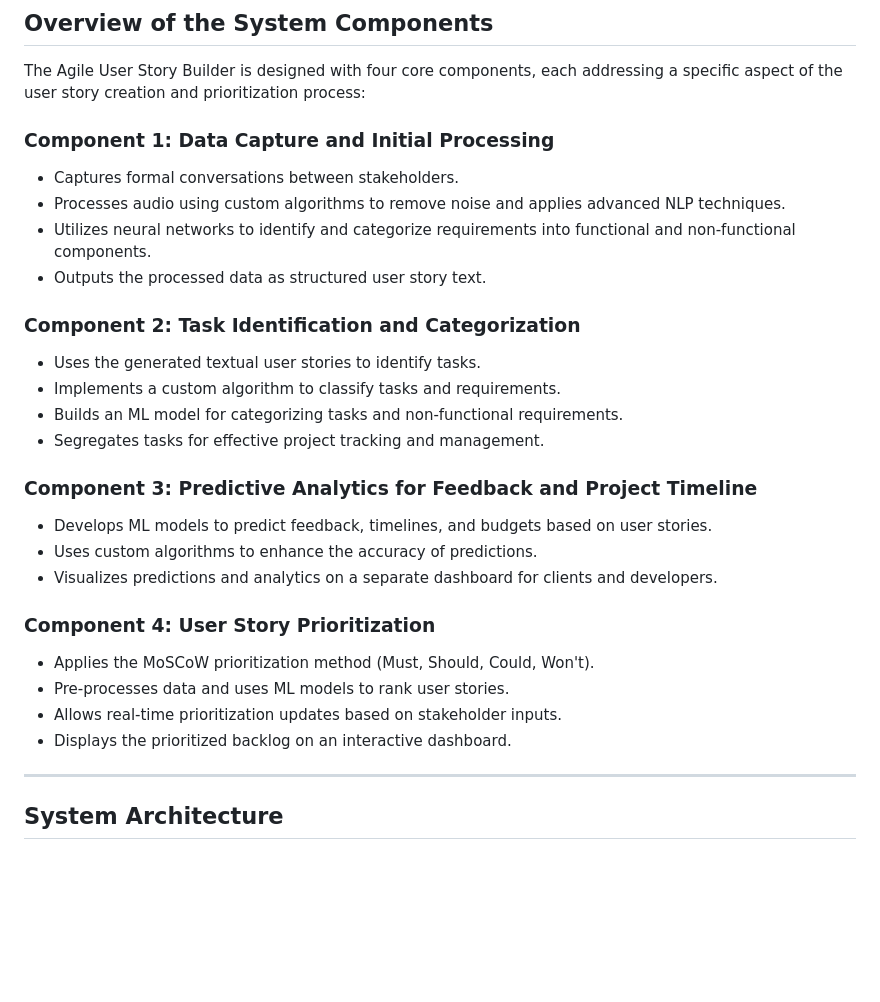
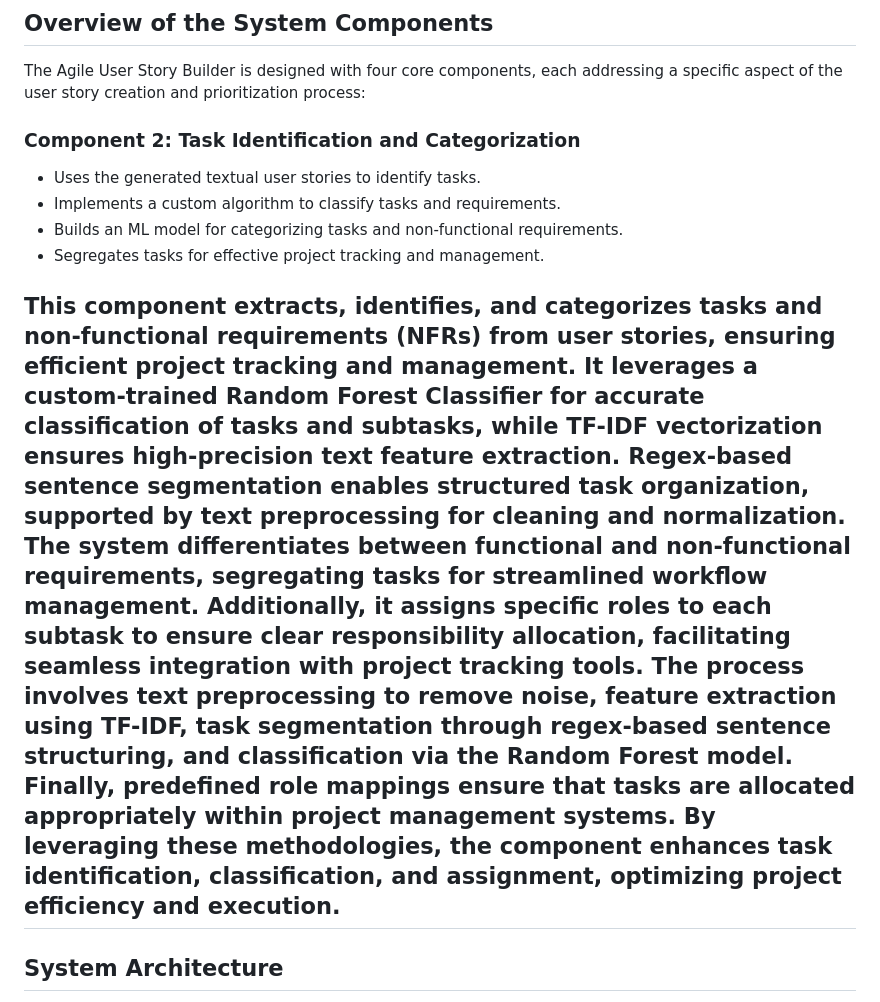
Before and after one commit to sanduniDev/24-25J-270_Agile-User-Story-Builder, a Markdown page: README.md, the part around the change. Drawn GitHub-style; blank space fills up the shorter version.

```diff
--- a/README.md
+++ b/README.md
@@ -10,11 +10,7 @@ Welcome to the Agile User Story Builder project repository. This project aims to
 
 The Agile User Story Builder is designed with four core components, each addressing a specific aspect of the user story creation and prioritization process:
 
-### **Component 1: Data Capture and Initial Processing**
-- Captures formal conversations between stakeholders.
-- Processes audio using custom algorithms to remove noise and applies advanced NLP techniques.
-- Utilizes neural networks to identify and categorize requirements into functional and non-functional components.
-- Outputs the processed data as structured user story text.
+
 
 ### **Component 2: Task Identification and Categorization**
 - Uses the generated textual user stories to identify tasks.
@@ -22,17 +18,7 @@ The Agile User Story Builder is designed with four core components, each address
 - Builds an ML model for categorizing tasks and non-functional requirements.
 - Segregates tasks for effective project tracking and management.
 
-### **Component 3: Predictive Analytics for Feedback and Project Timeline**
-- Develops ML models to predict feedback, timelines, and budgets based on user stories.
-- Uses custom algorithms to enhance the accuracy of predictions.
-- Visualizes predictions and analytics on a separate dashboard for clients and developers.
-
-### **Component 4: User Story Prioritization**
-- Applies the MoSCoW prioritization method (Must, Should, Could, Won't).
-- Pre-processes data and uses ML models to rank user stories.
-- Allows real-time prioritization updates based on stakeholder inputs.
-- Displays the prioritized backlog on an interactive dashboard.
-
+This component extracts, identifies, and categorizes tasks and non-functional requirements (NFRs) from user stories, ensuring efficient project tracking and management. It leverages a custom-trained Random Forest Classifier for accurate classification of tasks and subtasks, while TF-IDF vectorization ensures high-precision text feature extraction. Regex-based sentence segmentation enables structured task organization, supported by text preprocessing for cleaning and normalization. The system differentiates between functional and non-functional requirements, segregating tasks for streamlined workflow management. Additionally, it assigns specific roles to each subtask to ensure clear responsibility allocation, facilitating seamless integration with project tracking tools. The process involves text preprocessing to remove noise, feature extraction using TF-IDF, task segmentation through regex-based sentence structuring, and classification via the Random Forest model. Finally, predefined role mappings ensure that tasks are allocated appropriately within project management systems. By leveraging these methodologies, the component enhances task identification, classification, and assignment, optimizing project efficiency and execution.
 ---
 
 ## System Architecture
```
